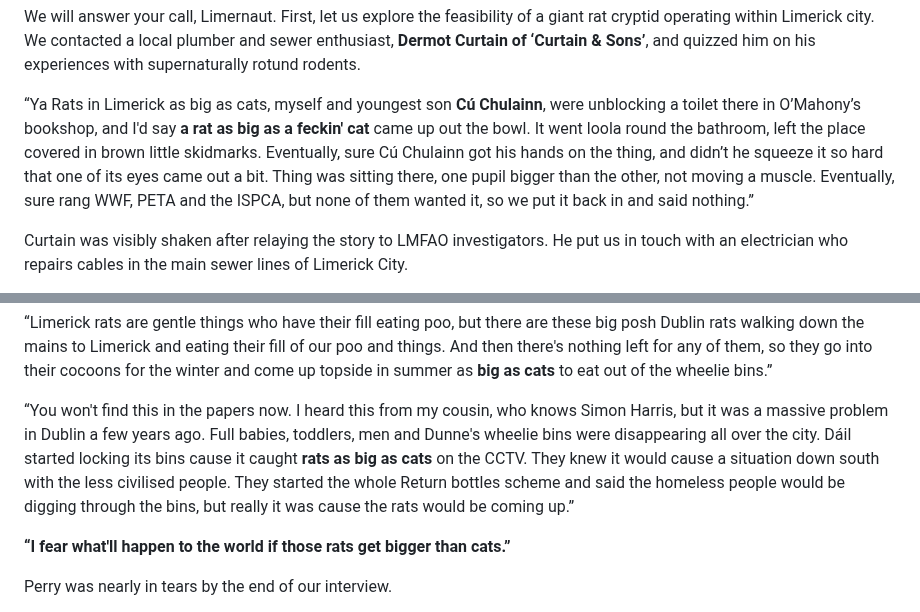
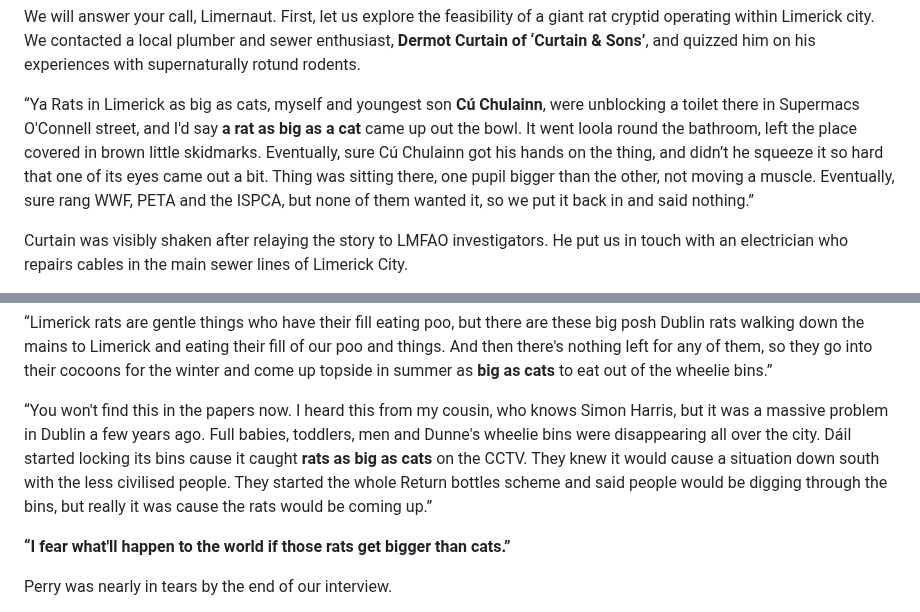
Before and after one commit to limericksaucer123/LMFAO-061, a Markdown page: src/blog/2026-04-20-rats-as-big-as-cats-–-limerick-buisness-man-reports-terrifying-encounter-with-‘possibly-mutant’-rat.md, 2 parts joined by grey strips. Rendered like a GitHub page.

Commit message:
Update Blog “2026-04-20-rats-as-big-as-cats-–-limerick-buisness-man-reports-terrifying-encounter-with-‘possibly-mutant’-rat”

```diff
--- a/src/blog/2026-04-20-rats-as-big-as-cats-–-limerick-buisness-man-reports-terrifying-encounter-with-‘possibly-mutant’-rat.md
+++ b/src/blog/2026-04-20-rats-as-big-as-cats-–-limerick-buisness-man-reports-terrifying-encounter-with-‘possibly-mutant’-rat.md
@@ -36,7 +36,7 @@ Please LMFAO061, can you help us?
 
 We will answer your call, Limernaut. First, let us explore the feasibility of a giant rat cryptid operating within Limerick city. We contacted a local plumber and sewer enthusiast, **Dermot Curtain of ‘Curtain & Sons’**, and quizzed him on his experiences with supernaturally rotund rodents.
 
-“Ya Rats in Limerick as big as cats, myself and youngest son **Cú Chulainn**, were unblocking a toilet there in O’Mahony’s bookshop, and I'd say **a rat as big as a feckin' cat** came up out the bowl. It went loola round the bathroom, left the place covered in brown little skidmarks. Eventually, sure Cú Chulainn got his hands on the thing, and didn’t he squeeze it so hard that one of its eyes came out a bit. Thing was sitting there, one pupil bigger than the other, not moving a muscle. Eventually, sure rang WWF, PETA and the ISPCA, but none of them wanted it, so we put it back in and said nothing.”
+“Ya Rats in Limerick as big as cats, myself and youngest son **Cú Chulainn**, were unblocking a toilet there in Supermacs O'Connell street, and I'd say **a rat as big as a cat** came up out the bowl. It went loola round the bathroom, left the place covered in brown little skidmarks. Eventually, sure Cú Chulainn got his hands on the thing, and didn’t he squeeze it so hard that one of its eyes came out a bit. Thing was sitting there, one pupil bigger than the other, not moving a muscle. Eventually, sure rang WWF, PETA and the ISPCA, but none of them wanted it, so we put it back in and said nothing.”
 
 Curtain was visibly shaken after relaying the story to LMFAO investigators. He put us in touch with an electrician who repairs cables in the main sewer lines of Limerick City.
 
@@ -48,7 +48,7 @@ Curtain was visibly shaken after relaying the story to LMFAO investigators. He p
 
 “Limerick rats are gentle things who have their fill eating poo, but there are these big posh Dublin rats walking down the mains to Limerick and eating their fill of our poo and things. And then there's nothing left for any of them, so they go into their cocoons for the winter and come up topside in summer as **big as cats** to eat out of the wheelie bins.”
 
-“You won't find this in the papers now. I heard this from my cousin, who knows Simon Harris, but it was a massive problem in Dublin a few years ago. Full babies, toddlers, men and Dunne's wheelie bins were disappearing all over the city. Dáil started locking its bins cause it caught **rats as big as cats** on the CCTV. They knew it would cause a situation down south with the less civilised people. They started the whole Return bottles scheme and said the homeless people would be digging through the bins, but really it was cause the rats would be coming up.”
+“You won't find this in the papers now. I heard this from my cousin, who knows Simon Harris, but it was a massive problem in Dublin a few years ago. Full babies, toddlers, men and Dunne's wheelie bins were disappearing all over the city. Dáil started locking its bins cause it caught **rats as big as cats** on the CCTV. They knew it would cause a situation down south with the less civilised people. They started the whole Return bottles scheme and said people would be digging through the bins, but really it was cause the rats would be coming up.”
 
 **“I fear what'll happen to the world if those rats get bigger than cats.”**
 
```
